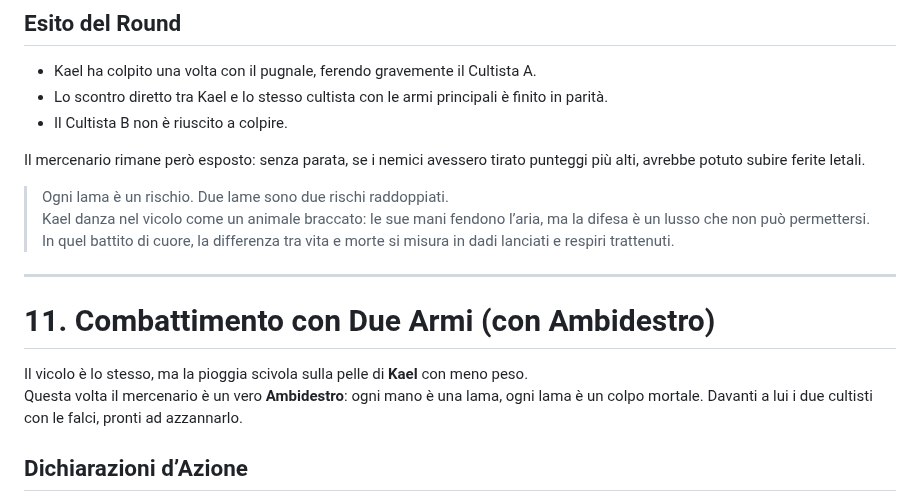
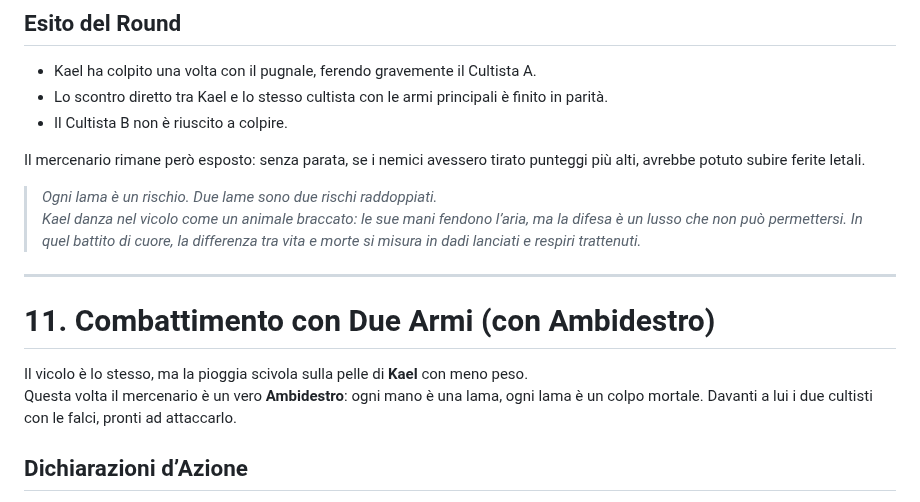
Before and after one commit to CrypticSentinel/Open-Source-GDR, a Markdown page: Combattimento/01 - Esempi di Combattimento.md, the part around one of its changes. GitHub-like rendering.

```diff
--- a/Combattimento/01 - Esempi di Combattimento.md
+++ b/Combattimento/01 - Esempi di Combattimento.md
@@ -244,15 +244,15 @@ La pioggia cade torrenziale nel vicolo, mescolandosi al sangue che già sporca i
 
 Il mercenario rimane però esposto: senza parata, se i nemici avessero tirato punteggi più alti, avrebbe potuto subire ferite letali.
 
-> Ogni lama è un rischio. Due lame sono due rischi raddoppiati.
-> Kael danza nel vicolo come un animale braccato: le sue mani fendono l’aria, ma la difesa è un lusso che non può permettersi. In quel battito di cuore, la differenza tra vita e morte si misura in dadi lanciati e respiri trattenuti.
+> *Ogni lama è un rischio. Due lame sono due rischi raddoppiati.
+> Kael danza nel vicolo come un animale braccato: le sue mani fendono l’aria, ma la difesa è un lusso che non può permettersi. In quel battito di cuore, la differenza tra vita e morte si misura in dadi lanciati e respiri trattenuti.*
 
 ---
 
 # 11. Combattimento con Due Armi (con Ambidestro)
 
 Il vicolo è lo stesso, ma la pioggia scivola sulla pelle di **Kael** con meno peso.
-Questa volta il mercenario è un vero **Ambidestro**: ogni mano è una lama, ogni lama è un colpo mortale. Davanti a lui i due cultisti con le falci, pronti ad azzannarlo.
+Questa volta il mercenario è un vero **Ambidestro**: ogni mano è una lama, ogni lama è un colpo mortale. Davanti a lui i due cultisti con le falci, pronti ad attaccarlo.
 
 ## Dichiarazioni d’Azione
 - Kael sceglie di **attaccare con entrambe le armi**.
```
Also changed, not shown: other parts of Combattimento/01 - Esempi di Combattimento.md (+4 -4 lines).
